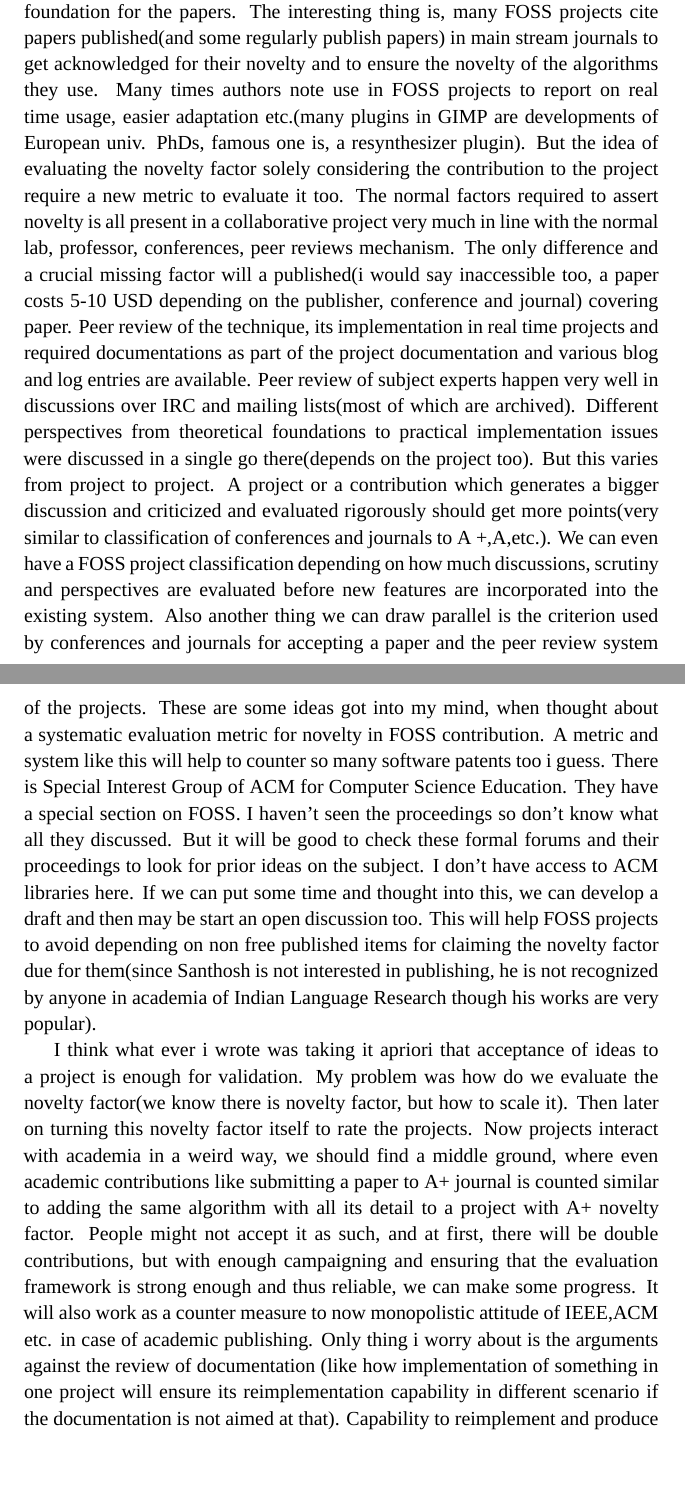
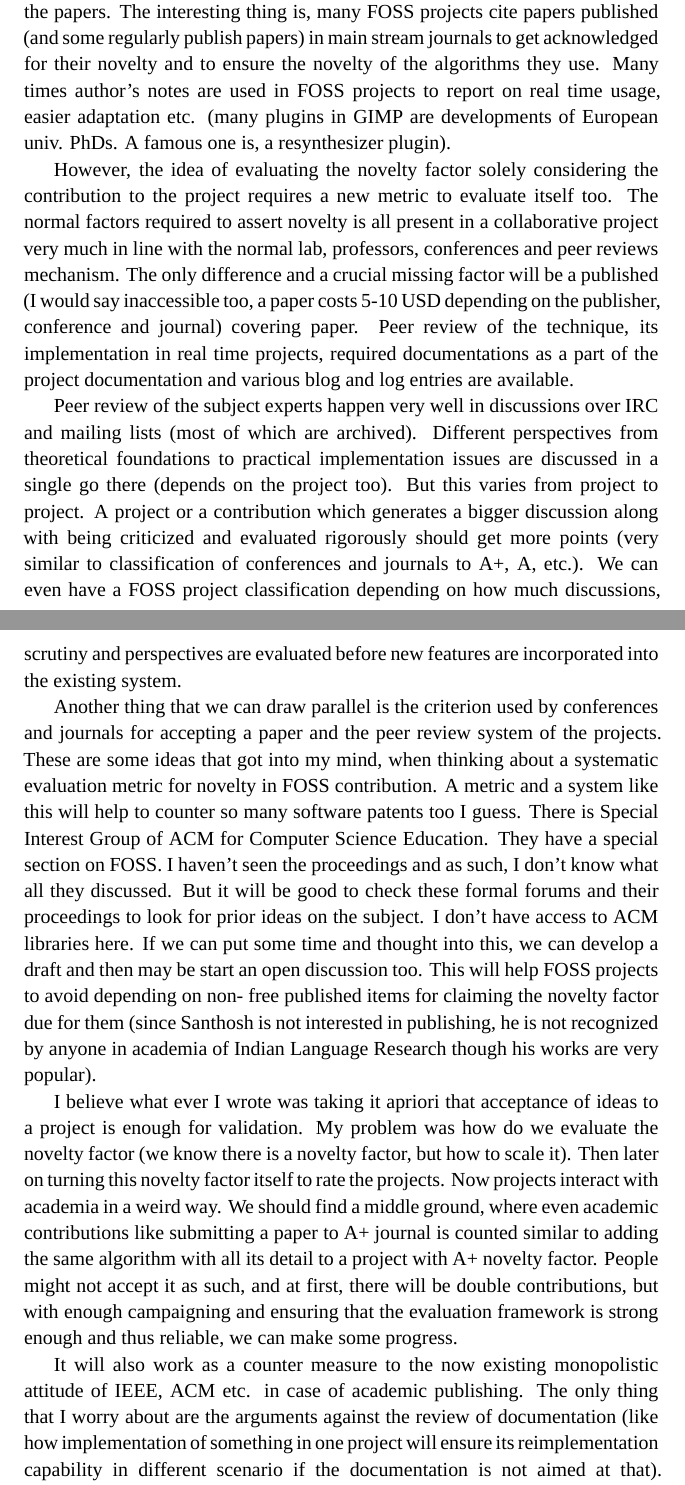
Before and after one commit to smc/logbook-of-an-observer, a LaTeX thesis (Logbook.tex, which reads evaluatingfosscontributions.tex): two parts of pages 82 and 83 of 110, joined at a grey line, cut so that both start at the same text, the shorter picture padded with empty space. Compiled offline with XeLaTeX; a missing font is replaced by an installed copy or a similar font.

Commit message:
Fixed grammars & spellings as well as splitted evaluatingfosscontributions.tex into smaller paragraphs

```diff
--- a/evaluatingfosscontributions.tex
+++ b/evaluatingfosscontributions.tex
@@ -6,63 +6,72 @@ a new area of investigation as such I guess. Its about evaluation of novelty
 factor of contribution to FOSS project. As we know, in any field of research,
 evaluation metrics is a big area of investigation and people come up with new
-distances and measures every now and then(even we are in the middle of
-such an effort for OCR). Normally novelty factor is decided based on where
+distances and measures every now and then (even we are in the middle of
+such an effort for OCR).
+
+Normally novelty factor is decided based on where
 the related paper is published, how good it is explored and how good is the
-theoretical foundation for the papers.  The interesting thing is, many FOSS
-projects cite papers published(and some regularly publish papers) in main
+theoretical foundation for the papers. The interesting thing is, many FOSS
+projects cite papers published (and some regularly publish papers) in main
 stream journals to get acknowledged for their novelty and to ensure the novelty of
-the algorithms they use. Many times authors note use in FOSS projects to
-report on real time usage, easier adaptation etc.(many plugins in GIMP are
-developments of European univ. PhDs, famous one is, a resynthesizer plugin).
-But the idea of evaluating the novelty factor solely considering the contribution
-to the project require a new metric to evaluate it too. The normal factors
+the algorithms they use. Many times author's notes are used in FOSS projects to
+report on real time usage, easier adaptation etc. (many plugins in GIMP are
+developments of European univ. PhDs. A famous one is, a resynthesizer plugin).
+
+However, the idea of evaluating the novelty factor solely considering the contribution
+to the project requires a new metric to evaluate itself too. The normal factors
 required to assert novelty is all present in a collaborative project very
-much in line with the normal lab, professor, conferences, peer reviews mechanism.
-The only difference and a crucial missing factor will a published(i would
+much in line with the normal lab, professors, conferences and peer reviews mechanism.
+The only difference and a crucial missing factor will be a published (I would
 say inaccessible too, a paper costs 5-10 USD depending on the publisher,
-conference and journal) covering paper.  Peer review of the technique,
-its implementation in real time projects and required documentations as
+conference and journal) covering paper. Peer review of the technique,
+its implementation in real time projects, required documentations as a
 part of the project documentation and various blog and log entries are
-available. Peer review of subject experts happen very well in discussions
-over IRC and mailing lists(most of which are archived). Different perspectives
-from theoretical foundations to practical implementation issues were discussed
-in a single go there(depends on the project too). But this varies from project
+available.
+
+Peer review of the subject experts happen very well in discussions
+over IRC and mailing lists (most of which are archived). Different perspectives
+from theoretical foundations to practical implementation issues are discussed
+in a single go there (depends on the project too). But this varies from project
 to project. A project or a contribution which generates a bigger discussion
-and criticized and evaluated rigorously should get more points(very similar
-to classification of conferences and journals to A +,A,etc.).  We can even
+along with being criticized and evaluated rigorously should get more points (very similar
+to classification of conferences and journals to A+, A, etc.).  We can even
 have a FOSS project classification depending on how much discussions, scrutiny
 and perspectives are evaluated before new features are incorporated into the
-existing system. Also another thing we can draw parallel is the criterion used
+existing system.
+
+Another thing that we can draw parallel is the criterion used
 by conferences and journals for accepting a paper and the peer review system
-of the projects.  These are some ideas got into my mind, when thought about a
+of the projects. These are some ideas that got into my mind, when thinking about a
 systematic evaluation metric for novelty in FOSS contribution. A metric
-and system like this will help to counter so many software patents too i guess.
+and a system like this will help to counter so many software patents too I guess.
 There is Special Interest Group of ACM for Computer Science Education.
-They have a special section on FOSS. I haven't seen the proceedings so
+They have a special section on FOSS. I haven't seen the proceedings and as such, I
 don't know what all they discussed. But it will be good to check these
 formal forums and their proceedings to look for prior ideas on the subject.
-I don't have access to ACM libraries here.  If we can put some time and
+I don't have access to ACM libraries here. If we can put some time and
 thought into this, we can develop a draft and then may be start an open
-discussion too. This will help FOSS projects to avoid depending on non
-free published items for claiming the novelty factor due for them(since
+discussion too. This will help FOSS projects to avoid depending on non-
+free published items for claiming the novelty factor due for them (since
 Santhosh is not interested in publishing, he is not recognized by anyone
-in  academia of Indian Language Research though his works are very popular).
+in academia of Indian Language Research though his works are very popular).
 
 
-I think what ever i wrote was taking it apriori that acceptance of ideas
+I believe what ever I wrote was taking it apriori that acceptance of ideas
 to a project is enough for validation. My problem was how do we evaluate
-the novelty factor(we know there is novelty factor, but how to scale it).
+the novelty factor (we know there is a novelty factor, but how to scale it).
 Then later on turning this novelty factor itself to rate the projects.
-Now projects interact with academia in a weird way, we should find a middle
+Now projects interact with academia in a weird way. We should find a middle
 ground, where even academic contributions like submitting a paper to A+
 journal is counted similar to adding the same algorithm with all its detail
 to a project with A+ novelty factor. People might not accept it as such,
 and at first, there will be double contributions, but with enough campaigning
 and ensuring that the evaluation framework is strong enough and thus reliable,
-we can make some progress. It will also work as a counter measure to now
-monopolistic attitude of IEEE,ACM etc. in case of academic publishing.
-Only thing i worry about is the arguments against the review of documentation
+we can make some progress.
+
+It will also work as a counter measure to the now existing
+monopolistic attitude of IEEE, ACM etc. in case of academic publishing. The
+only thing that I worry about are the arguments against the review of documentation
 (like how implementation of something in one project will ensure its
 reimplementation capability in different scenario if the documentation
-is not aimed at that). Capability to reimplement and produce results for
+is not aimed at that). Capability to re-implement and produce results for
 a different set of users for a different set of purposes should also carry
```
Also changed, not shown: REVIEW.txt (+1 -0 lines), evaluatingfosscontributions.tex (32 more changed lines).
